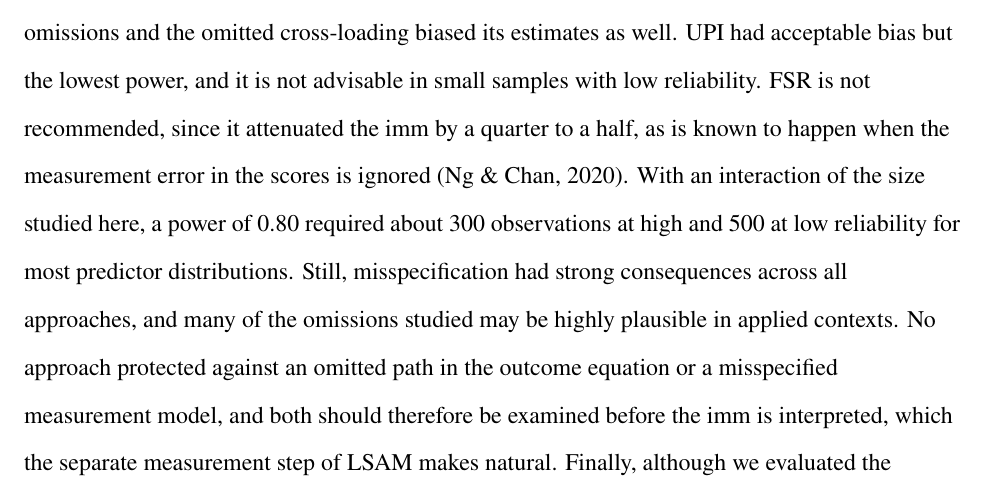
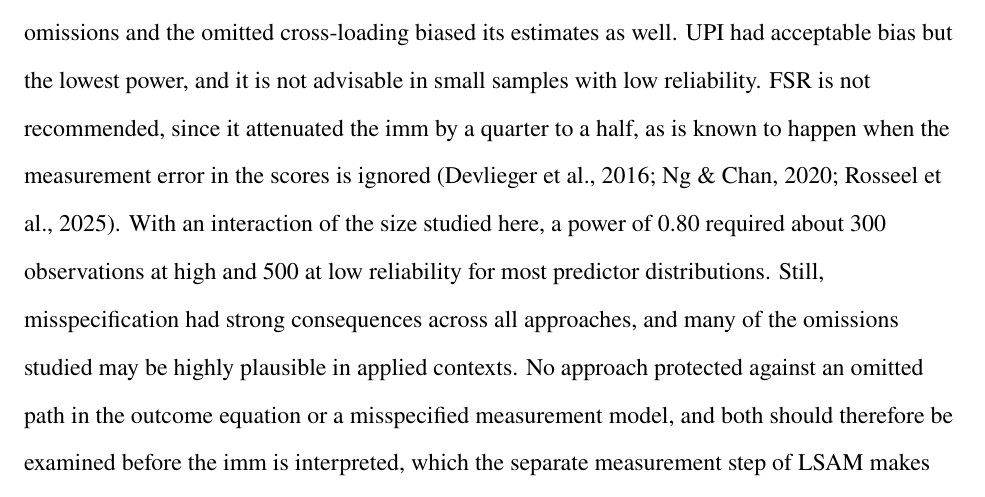
Before and after one commit to felipelfv/simulation_modmid, a LaTeX paper (manuscript/article.tex): part of page 20 of 40, cut so that both start at the same text. The pictures show the PDF file docs/article.pdf that the author committed with the source.

Commit message:
Updated manuscript PDF

```diff
--- a/manuscript/article.tex
+++ b/manuscript/article.tex
@@ -1255,18 +1255,16 @@
 the lowest power, and it is not advisable in small samples with low
 reliability. FSR is not recommended, since it attenuated the imm by a
 quarter to a half, as is known to happen when the measurement error in
-the scores is ignored (Ng \& Chan, 2020). With an interaction of the
-size studied here, a power of 0.80 required about 300 observations at
-high and 500 at low reliability for most predictor distributions. Still,
-misspecification had strong consequences across all approaches, and many
-of the omissions studied may be highly plausible in applied contexts. No
-approach protected against an omitted path in the outcome equation or a
-misspecified measurement model, and both should therefore be examined
-before the imm is interpreted, which the separate measurement step of
-LSAM makes natural. Finally, although we evaluated the estimation
-approaches from a statistical perspective, the moderated mediation model
-itself rests on strong causal assumptions (Imai et al., 2010; Rohrer et
-al., 2022). Good statistical performance in certain conditions is
-therefore not, on its own, a justification for a causal claim, and we
-direct interested readers to the developing literature on the causal
-interpretation of mediation (Imai et al., 2010; Morelli et al., 2026).
+the scores is ignored (Devlieger et al., 2016; Ng \& Chan, 2020; Rosseel
+et al., 2025). With an interaction of the size studied here, a power of
+0.80 required about 300 observations at high and 500 at low reliability
+for most predictor distributions. Still, misspecification had strong
+consequences across all approaches, and many of the omissions studied
+may be highly plausible in applied contexts. No approach protected
+against an omitted path in the outcome equation or a misspecified
+measurement model, and both should therefore be examined before the imm
+is interpreted, which the separate measurement step of LSAM makes
+natural. Finally, although we evaluated the estimation approaches from a
+statistical perspective, the moderated mediation model itself rests on
+strong causal assumptions (Imai et al., 2010; Rohrer et al., 2022). Good
+statistical performance in certain conditions is therefore not, on its
```
Also changed, not shown: docs/article.pdf, manuscript/article.tex (3 more changed lines), 1 other file.
